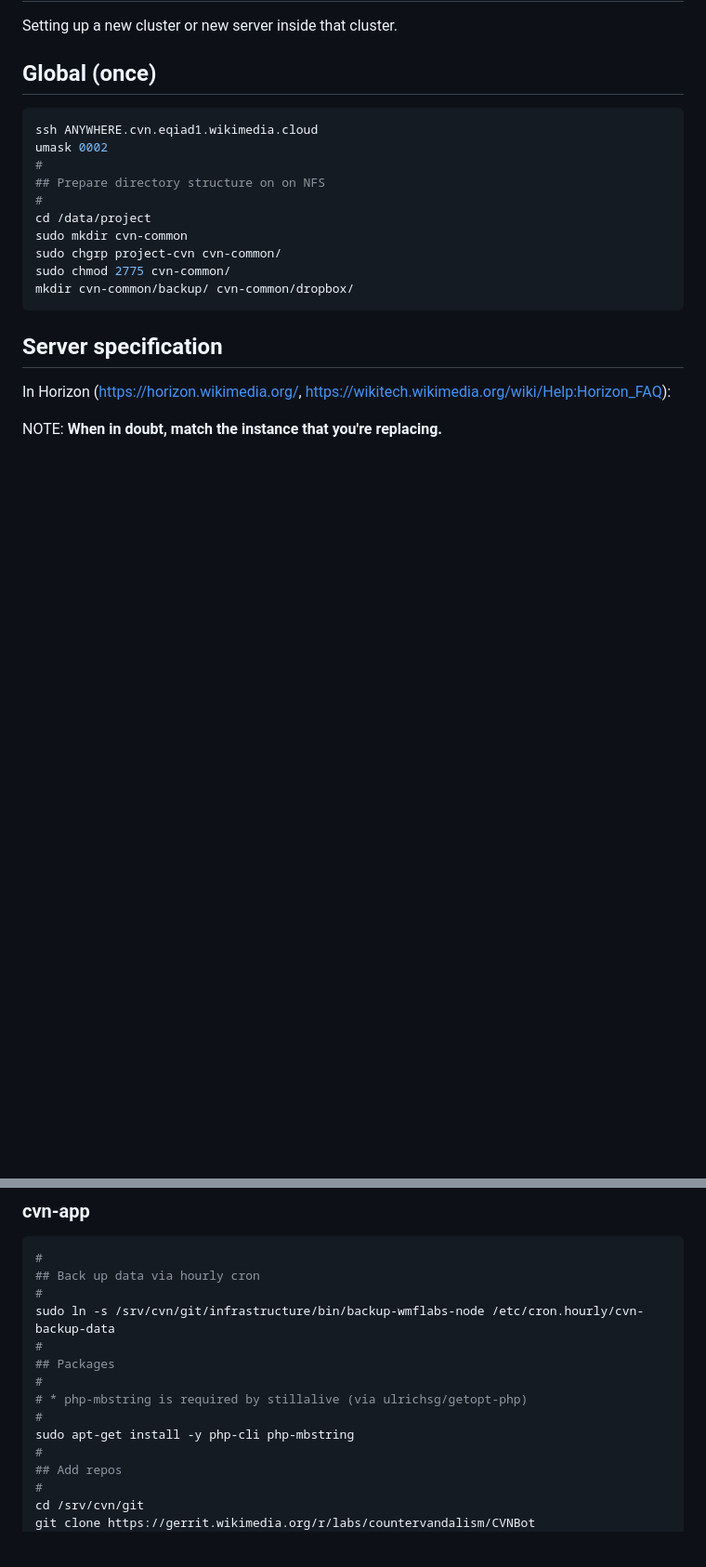
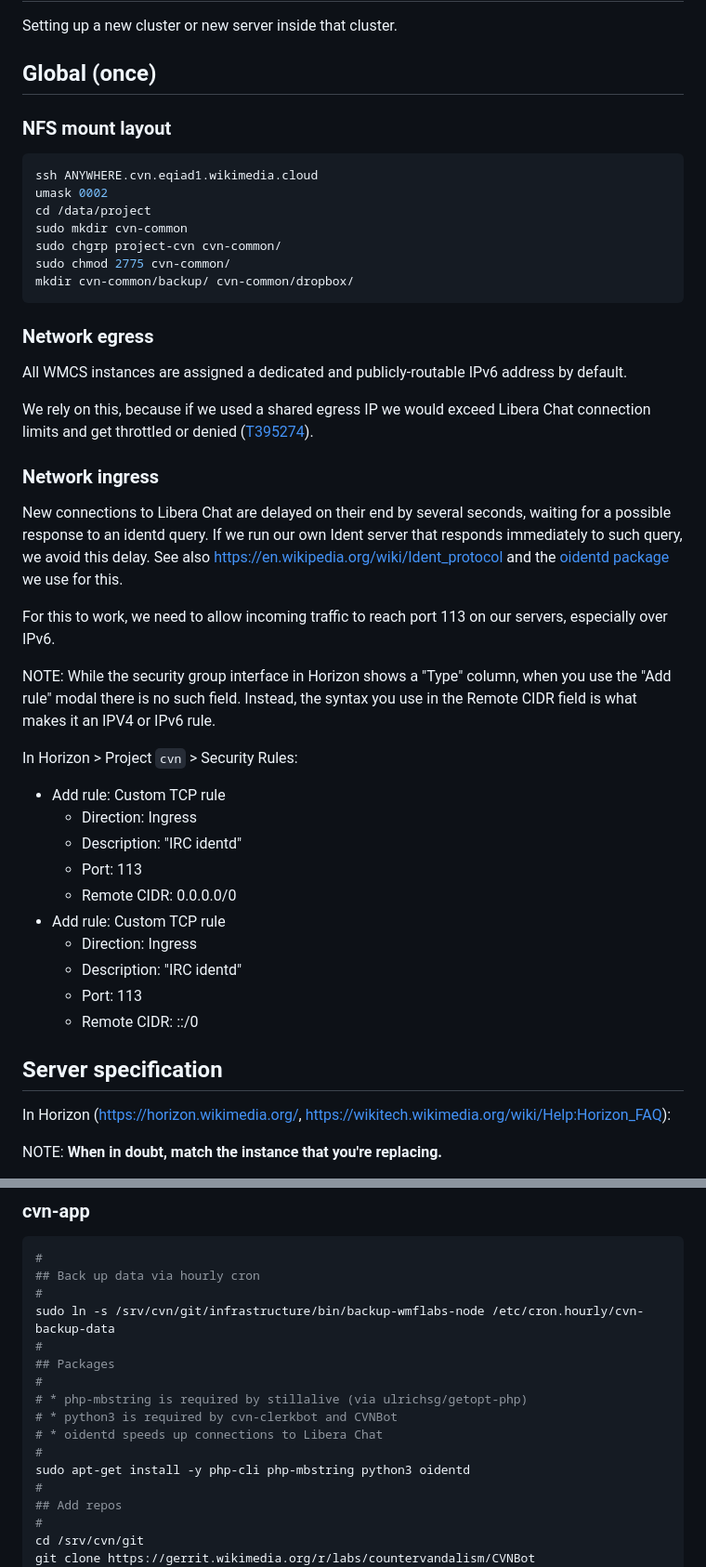
Before and after one commit to wikimedia/labs-countervandalism-cvn-infrastructure, a Markdown page: Setup-Runbook.md, 2 parts joined by grey strips. Shown at 93% size. Rendered like a GitHub page; blank space fills up the shorter version.

````diff
--- a/Setup-Runbook.md
+++ b/Setup-Runbook.md
@@ -4,18 +4,43 @@ Setting up a new cluster or new server inside that cluster.
 
 ## Global (once)
 
+### NFS mount layout
+
 ```sh
 ssh ANYWHERE.cvn.eqiad1.wikimedia.cloud
 umask 0002
-#
-## Prepare directory structure on on NFS
-#
 cd /data/project
 sudo mkdir cvn-common
 sudo chgrp project-cvn cvn-common/
 sudo chmod 2775 cvn-common/
 mkdir cvn-common/backup/ cvn-common/dropbox/
 ```
+
+### Network egress
+
+All WMCS instances are assigned a dedicated and publicly-routable IPv6 address by default.
+
+We rely on this, because if we used a shared egress IP we would exceed Libera Chat connection limits and get throttled or denied ([T395274](https://phabricator.wikimedia.org/T395274)).
+
+### Network ingress
+
+New connections to Libera Chat are delayed on their end by several seconds, waiting for a possible response to an identd query. If we run our own Ident server that responds immediately to such query, we avoid this delay. See also https://en.wikipedia.org/wiki/Ident_protocol and the [oidentd package](https://packages.debian.org/stable/oidentd) we use for this.
+
+For this to work, we need to allow incoming traffic to reach port 113 on our servers, especially over IPv6.
+
+NOTE: While the security group interface in Horizon shows a "Type" column, when you use the "Add rule" modal there is no such field. Instead, the syntax you use in the Remote CIDR field is what makes it an IPV4 or IPv6 rule.
+
+In Horizon > Project `cvn` > Security Rules:
+* Add rule: Custom TCP rule
+  * Direction: Ingress
+  * Description: "IRC identd"
+  * Port: 113
+  * Remote CIDR: 0.0.0.0/0
+* Add rule: Custom TCP rule
+  * Direction: Ingress
+  * Description: "IRC identd"
+  * Port: 113
+  * Remote CIDR: ::/0
 
 ## Server specification
 
@@ -137,8 +162,10 @@ sudo ln -s /srv/cvn/git/infrastructure/bin/backup-wmflabs-node /etc/cron.hourly/
 ## Packages
 #
 # * php-mbstring is required by stillalive (via ulrichsg/getopt-php)
+# * python3 is required by cvn-clerkbot and CVNBot
+# * oidentd speeds up connections to Libera Chat
 #
-sudo apt-get install -y php-cli php-mbstring
+sudo apt-get install -y php-cli php-mbstring python3 oidentd
 #
 ## Add repos
 #
````
